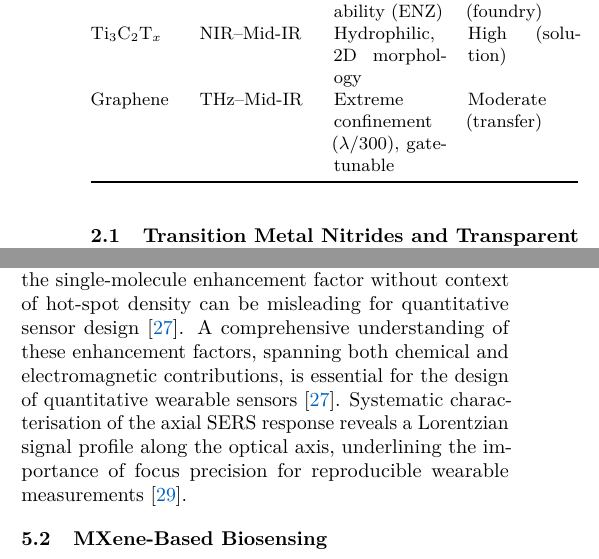
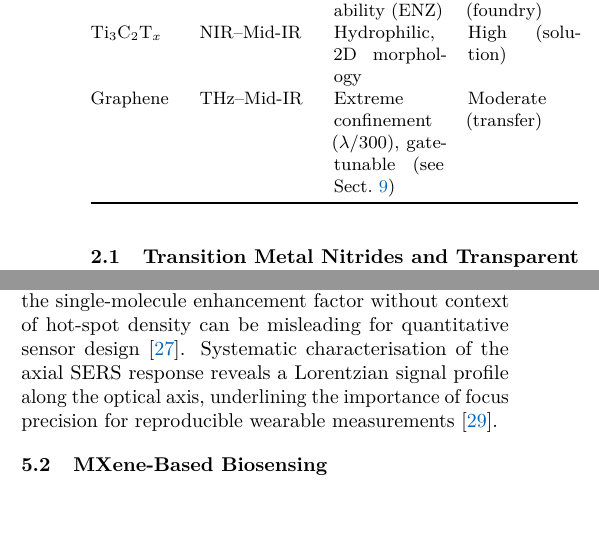
Before and after one commit to pranavkantgaur/plasmonics_review, a LaTeX paper (article/plasmonics_review.tex): two parts of the columns of pages 2 and 4 of 10, joined at a grey line, cut so that both start at the same text, the shorter picture padded with empty space. Compiled offline with pdfLaTeX.

Commit message:
address code review: fix duplicate sentence in SERS, add cross-ref in materials table
Agent-Logs-Url: https://github.com/pranavkantgaur/plasmonics_review/sessions/532b69c0-621e-41d0-b4bb-af95045686d1

Co-authored-by: pranavkantgaur <932150+pranavkantgaur@users.noreply.github.com>

```diff
--- a/article/plasmonics_review.tex
+++ b/article/plasmonics_review.tex
@@ -243,7 +243,7 @@ AZO, ITO & NIR & Electrical tunability (ENZ) &
   High (foundry) \\
 Ti$_3$C$_2$T$_x$ & NIR--Mid-IR & Hydrophilic, 2D morphology &
   High (solution) \\
-Graphene & THz--Mid-IR & Extreme confinement ($\lambda/300$), gate-tunable &
+Graphene & THz--Mid-IR & Extreme confinement ($\lambda/300$), gate-tunable (see Sect.~\ref{sec:vdw}) &
   Moderate (transfer) \\
 \bottomrule
 \end{tabularx}
@@ -527,10 +527,8 @@ critical distinction drawn by Le Ru et al.\ is that single-molecule
 SERS typically occurs at a tiny fraction of active sites on an
 otherwise moderate substrate; quoting only the single-molecule
 enhancement factor without context of hot-spot density can be
-misleading for quantitative sensor design~\cite{leru2007surface}.  A comprehensive understanding of
-these enhancement factors, spanning both chemical and electromagnetic
-contributions, is essential for the design of quantitative wearable
-sensors~\cite{leru2007surface}.  Systematic characterisation of the
+misleading for quantitative sensor design~\cite{leru2007surface}.
+Systematic characterisation of the
 axial SERS response reveals a Lorentzian signal profile along the
 optical axis, underlining the importance of focus precision for
 reproducible wearable measurements~\cite{ding2016nanostructure}.
```
Also changed, not shown: article/plasmonics_review.pdf, output/plasmonics_review.pdf.
